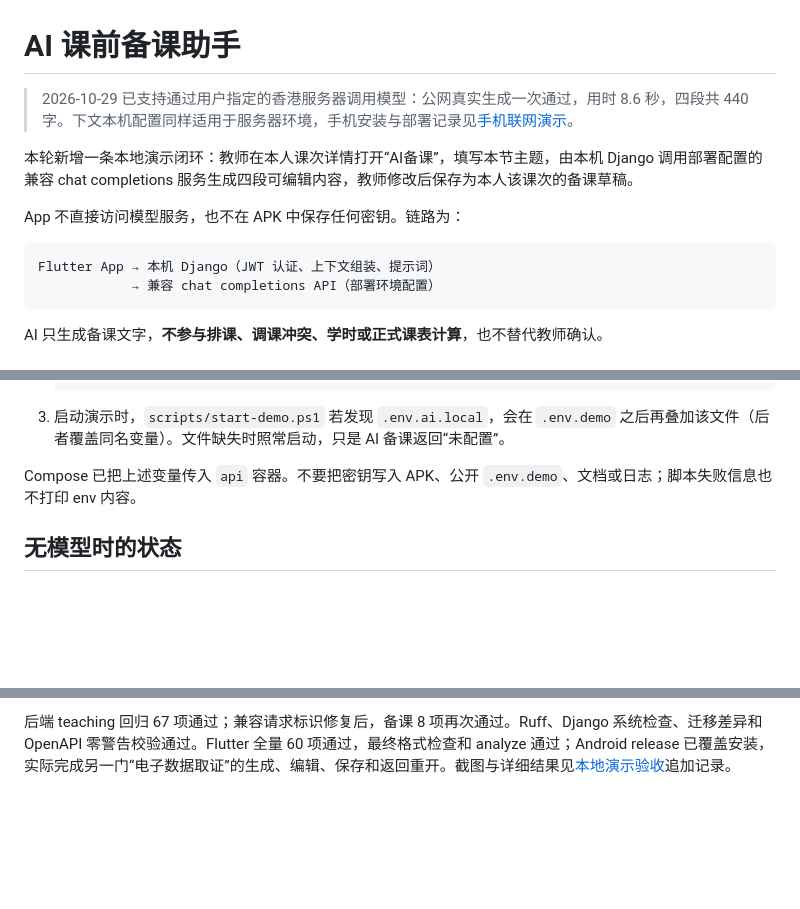
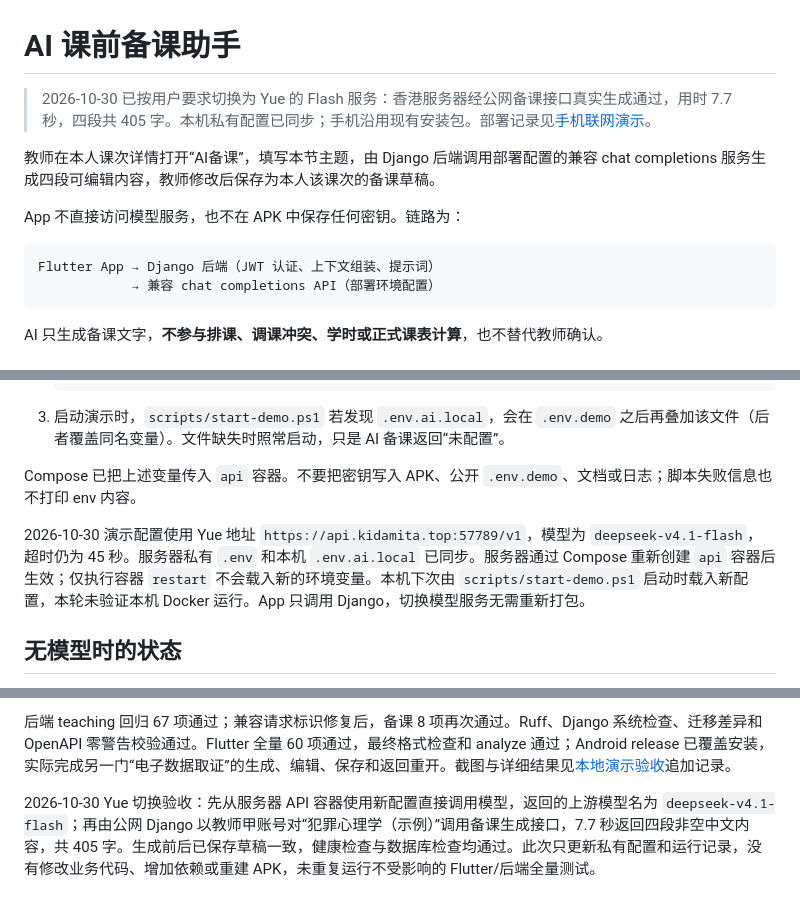
Before and after one commit to xuanfengdabiti/teacher-schedule-app, a Markdown page: docs/ai-lesson-preparation.md, 3 parts joined by grey strips. Rendered like a GitHub page; blank space fills up the shorter version.

Commit message:
docs(ai): record Yue Flash configuration and live verification

````diff
--- a/docs/ai-lesson-preparation.md
+++ b/docs/ai-lesson-preparation.md
@@ -1,13 +1,13 @@
 # AI 课前备课助手
 
-> 2026-10-29 已支持通过用户指定的香港服务器调用模型：公网真实生成一次通过，用时 8.6 秒，四段共 440 字。下文本机配置同样适用于服务器环境，手机安装与部署记录见[手机联网演示](phone-demo.md)。
+> 2026-10-30 已按用户要求切换为 Yue 的 Flash 服务：香港服务器经公网备课接口真实生成通过，用时 7.7 秒，四段共 405 字。本机私有配置已同步；手机沿用现有安装包。部署记录见[手机联网演示](phone-demo.md)。
 
-本轮新增一条本地演示闭环：教师在本人课次详情打开“AI备课”，填写本节主题，由本机 Django 调用部署配置的兼容 chat completions 服务生成四段可编辑内容，教师修改后保存为本人该课次的备课草稿。
+教师在本人课次详情打开“AI备课”，填写本节主题，由 Django 后端调用部署配置的兼容 chat completions 服务生成四段可编辑内容，教师修改后保存为本人该课次的备课草稿。
 
 App 不直接访问模型服务，也不在 APK 中保存任何密钥。链路为：
 
 ```
-Flutter App → 本机 Django（JWT 认证、上下文组装、提示词）
+Flutter App → Django 后端（JWT 认证、上下文组装、提示词）
             → 兼容 chat completions API（部署环境配置）
 ```
 
@@ -130,6 +130,8 @@ AI 只生成备课文字，**不参与排课、调课冲突、学时或正式课
 
 Compose 已把上述变量传入 `api` 容器。不要把密钥写入 APK、公开 `.env.demo`、文档或日志；脚本失败信息也不打印 env 内容。
 
+2026-10-30 演示配置使用 Yue 地址 `https://api.kidamita.top:57789/v1`，模型为 `deepseek-v4.1-flash`，超时仍为 45 秒。服务器私有 `.env` 和本机 `.env.ai.local` 已同步。服务器通过 Compose 重新创建 `api` 容器后生效；仅执行容器 `restart` 不会载入新的环境变量。本机下次由 `scripts/start-demo.ps1` 启动时载入新配置，本轮未验证本机 Docker 运行。App 只调用 Django，切换模型服务无需重新打包。
+
 ## 无模型时的状态
 
 - `ai_available=false`，页面显示“AI 备课暂未配置”，不显示内部地址或密钥状态。
@@ -152,3 +154,5 @@ uv run python manage.py spectacular --file /tmp/openapi.yaml --validate --fail-o
 2026-10-28 已在本地演示服务接通兼容 API，使用配置中的 `deepseek-v4.1-flash` 完成真实生成。教师甲“网络安全（示例）”生成四段共 452 字，用时约 9.4 秒；提纲时间合计 80 分钟，并承接上一备注中的案例与练习。确认生成前后草稿不变，再修改课前准备、保存并重新读取，四段内容与保存值一致。真实凭据仅保存在被忽略的本机配置。
 
 后端 teaching 回归 67 项通过；兼容请求标识修复后，备课 8 项再次通过。Ruff、Django 系统检查、迁移差异和 OpenAPI 零警告校验通过。Flutter 全量 60 项通过，最终格式检查和 analyze 通过；Android release 已覆盖安装，实际完成另一门“电子数据取证”的生成、编辑、保存和返回重开。截图与详细结果见[本地演示验收](local-demo-acceptance.md)追加记录。
+
+2026-10-30 Yue 切换验收：先从服务器 API 容器使用新配置直接调用模型，返回的上游模型名为 `deepseek-v4.1-flash`；再由公网 Django 以教师甲账号对“犯罪心理学（示例）”调用备课生成接口，7.7 秒返回四段非空中文内容，共 405 字。生成前后已保存草稿一致，健康检查与数据库检查均通过。此次只更新私有配置和运行记录，没有修改业务代码、增加依赖或重建 APK，未重复运行不受影响的 Flutter/后端全量测试。
````
Also changed, not shown: docs/phone-demo.md (+2 -0 lines).
